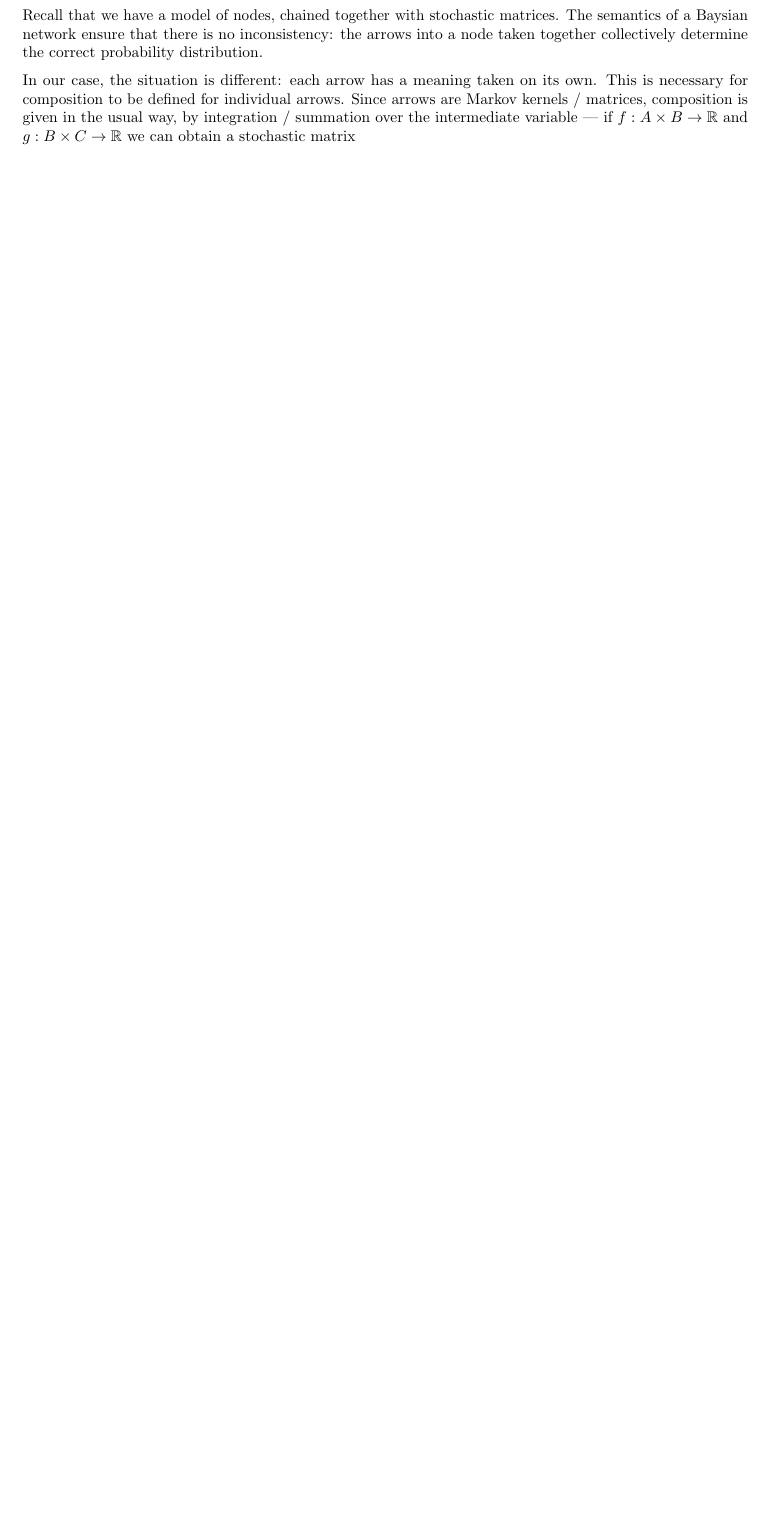
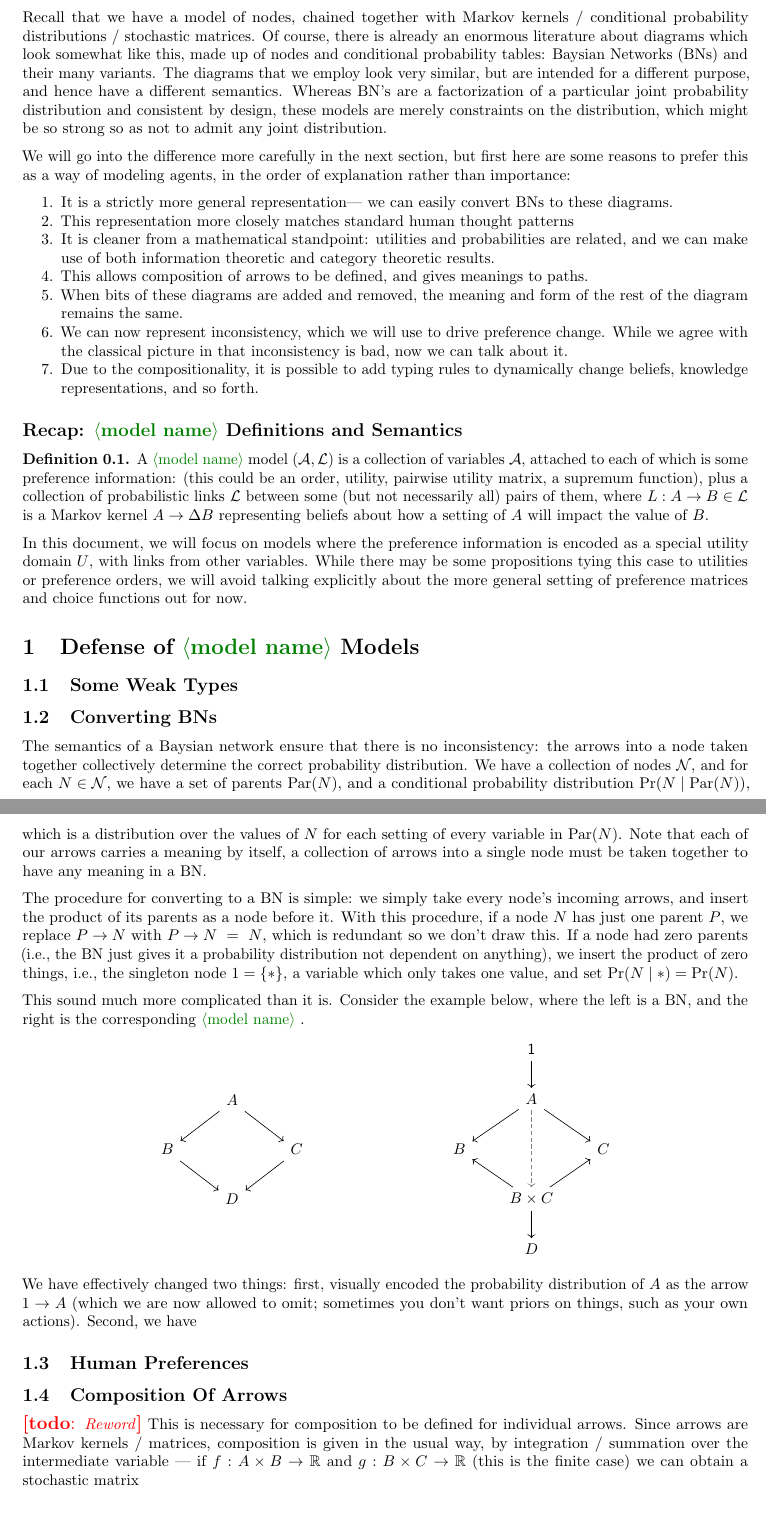
Before and after one commit to orichardson/pdg-expts, a LaTeX document (preferences/consistency.tex): part of page 1 of 4 before the commit and two parts of pages 1 and 2 of 6 after it, the two joined at a grey line, cut so that both start at the same text, the shorter picture padded with empty space. Compiled offline with pdfLaTeX.

Commit message:
moved some notes around, wrote some new ones, restructured document so that it's  now a defense of consistency

```diff
--- a/preferences/consistency.tex
+++ b/preferences/consistency.tex
@@ -16,7 +16,9 @@
 \savebox{\hourglassbox}{\includegraphics[height=.8em]{hourglass.png}}
 \newcommand\hourglass{\usebox{\hourglassbox}}
 
-\title{Explanation of Consistency}
+\title{Discussion of \todo{need name for model} Semantics and Consistency}
 \author{Oliver Richardson  \texttt{oli@cs.cornell.edu}}
 
+\newcommand\modelname{{\color{green!50!black}$\langle$model name$\rangle$ }}
+
 \begin{document}
@@ -41,17 +43,71 @@
 
 %	Goal: learn preferences over variables, which changes as slowly as possible, to be used in prediction. The classical picture of decision theory is a limit point with infinite cognitive power. You have to coordinate the different levels of preferences, and be very careful to avoid conflicts.
 
-	\section{Composition of Stochastic Links}
-	Recall that we have a model of nodes, chained together with stochastic matrices. The semantics of a Baysian network ensure that there is no inconsistency: the arrows into a node taken together collectively determine the correct probability distribution.
+%	\section{A Defense of  Semantics.}
+	Recall that we have a model of nodes, chained together with Markov kernels / conditional probability distributions / stochastic matrices. Of course, there is already an enormous literature about diagrams which look somewhat like this, made up of nodes and conditional probability tables: Baysian Networks (BNs) and their many variants. The diagrams that we employ look very similar, but are intended for a different purpose, and hence have a different semantics. Whereas BN's are a factorization of a particular joint probability distribution and consistent by design, these models are merely constraints on the distribution, which might be so strong so as not to admit any joint distribution.
 
-	In our case, the situation is different: each arrow has a meaning taken on its own. This is necessary for composition to be defined for individual arrows. Since arrows are Markov kernels / matrices, composition is given in the usual way, by integration / summation over the intermediate variable --- if $f : A \times B \to \mathbb R$ and $g : B \times C \to \mathbb R$ we can obtain a stochastic matrix
+	We will go into the difference more carefully in the next section, but first here are some reasons to prefer this as a way of modeling agents, in the order of explanation rather than importance:
+
+	\begin{enumerate}[nosep]
+		\item It is a strictly more general representation--- we can easily convert BNs to these diagrams.
+		\item This representation more closely matches standard human thought patterns
+		\item It is cleaner from a mathematical standpoint: utilities and probabilities are related, and we can make use of both information theoretic and category theoretic results.
+		\item This allows composition of arrows to be defined, and gives meanings to paths.
+		\item When bits of these diagrams are added and removed, the meaning and form of the rest of the diagram remains the same.
+		\item We can now represent inconsistency, which we will use to drive preference change. While we agree with the classical picture in that inconsistency is bad, now we can talk about it.
+
+		\item Due to the compositionality, it is possible to add typing rules to dynamically change beliefs, knowledge representations, and so forth.
+	\end{enumerate}
+
+	\subsection*{Recap: \modelname Definitions and Semantics}
+	\begin{defn}
+		A \modelname model $(\cal A, L)$ is a collection of variables $\cal A$, attached to each of which is some preference information: (this could be an order, utility, pairwise utility matrix, a supremum function), plus a collection of probabilistic links $\cal L$ between some (but not necessarily all) pairs of them, where $L: A\to B \in \cal L$ is a Markov kernel $A \to \Delta B$ representing beliefs about how a setting of $A$ will impact the value of $B$.
+	\end{defn}
+
+	In this document, we will focus on models where the preference information is encoded as a special utility domain $U$, with links from other variables. While there may be some propositions tying this case to utilities or preference orders, we will avoid talking explicitly about the more general setting of preference matrices and choice functions out for now.
+
+
+	\section{Defense of \modelname Models}
+	\subsection{Some Weak Types}
+
+	\subsection{Converting BNs}
+	The semantics of a Baysian network ensure that there is no inconsistency: the arrows into a node taken together collectively determine the correct probability distribution. We have a collection of nodes $\cal N$, and for each $N \in \cal N$, we have a set of parents $\mathrm{Par}(N)$, and a conditional probability distribution $\Pr( N \mid \mathrm{Par}(N))$, which is a distribution over the values of $N$ for each setting of every variable in $\mathrm{Par}(N)$. Note that each of our arrows carries a meaning by itself, a collection of arrows into a single node must be taken together to have any meaning in a BN.
+
+	The procedure for converting to a BN is simple: we simply take every node's incoming arrows, and insert the product of its parents as a node before it. With this procedure, if a node $N$ has just one parent $P$, we replace $P \to N$ with $P \to N ~=~ N$, which is redundant so we don't draw this. If a node had zero parents (i.e., the BN just gives it a probability distribution not dependent on anything), we insert the product of zero things, i.e., the singleton node $1 = \{*\}$, a variable which only takes one value, and set $\Pr(N \mid *) = \Pr(N)$.
+
+	This sound much more complicated than it is. Consider the example below, where the left is a BN, and the right is the corresponding \modelname.
+	\begin{center}
+
+		\begin{tikzcd}[baseline={([yshift=-.8ex]current bounding box.center)}, column sep=2.5em]
+			& A \ar[dl]\ar[dr] \\
+			B \ar[dr] && C \ar[dl]\\
+			& D &
+		\end{tikzcd}
+		\hfil
+		\begin{tikzcd}[baseline={([yshift=-.8ex]current bounding box.center)}, column sep=2em]
+			& \mathsf 1 \ar[d] &\\
+			& A \ar[dl]\ar[dr] \ar[dashed, gray, dd] \\
+			B && C \\
+			& B \times C \ar[ul] \ar[ur]\ar[d] & \\
+			& D &
+		\end{tikzcd}
+	\end{center}
+	\vspace{0.5em}
+
+	We have effectively changed two things: first, visually encoded the probability distribution of $A$ as the arrow $1 \to A$ (which we are now allowed to omit; sometimes you don't want priors on things, such as your own actions). Second, we have
+
+	\subsection{Human Preferences}
+
+	\subsection{Composition Of Arrows}
+	\todo{Reword}
+	This is necessary for composition to be defined for individual arrows. Since arrows are Markov kernels / matrices, composition is given in the usual way, by integration / summation over the intermediate variable --- if $f : A \times B \to \mathbb R$ and $g : B \times C \to \mathbb R$ (this is the finite case) we can obtain a stochastic matrix
 
 	\[ g\circ f : A \times C \to \mathbb R =  \sum_{b \in B} f( b \mid a) g(c \mid b) \]
 
 	For Markov chains, the state of $B$ entirely determines the state of $C$, and so if $f = p(B \mid A)$ and $g = p(C \mid B)$, $g\circ f = p(C \mid A)$. In our case, we also have the possibility of branching and merging. Let's now consider what it means for us to have a diagram
-		\begin{tikzcd}
-			A \ar[r] & C & \ar[l] B
-		\end{tikzcd}.
+	\begin{tikzcd}
+		A \ar[r] & C & \ar[l] B
+	\end{tikzcd}.
 	This means an agent has probability distributions $\Pr(C\mid A)$ and $\Pr(C \mid B)$%
 	% (again, as opposed to the BN interpretation, which would be a single distribution $p(C \mid A, B)$)%
 	. Often, this is a perfectly coherent picture, and is in fact the kind of data people actually have:
```
Also changed, not shown: preferences/Notes/2jul.md (deleted, +0 -2 lines), preferences/Notes/queue.md (added, +35 -0 lines), preferences/notes/queue.md (added, +18 -0 lines), preferences/writing-snippets/29jun.md (deleted, +0 -12 lines), preferences/notes/03jun.md (renamed from preferences/Notes/03jun.md), preferences/notes/11jul.md (renamed from preferences/writing-snippets/11jul.md), preferences/notes/19mar.md (renamed from preferences/Notes/19mar.md), preferences/notes/1may.md (renamed from preferences/Notes/1may.md), preferences/notes/24apr.md (renamed from preferences/Notes/24apr.md), preferences/notes/25apr.md (renamed from preferences/Notes/25apr.md), preferences/notes/29jun.md (renamed from preferences/Notes/29jun.md), preferences/notes/2jul.md (renamed from preferences/writing-snippets/2jul.md), preferences/notes/meta-email.md (renamed from preferences/Notes/meta-email.md), preferences/notes/outline.md (renamed from preferences/Notes/outline.md), 1 more files.
